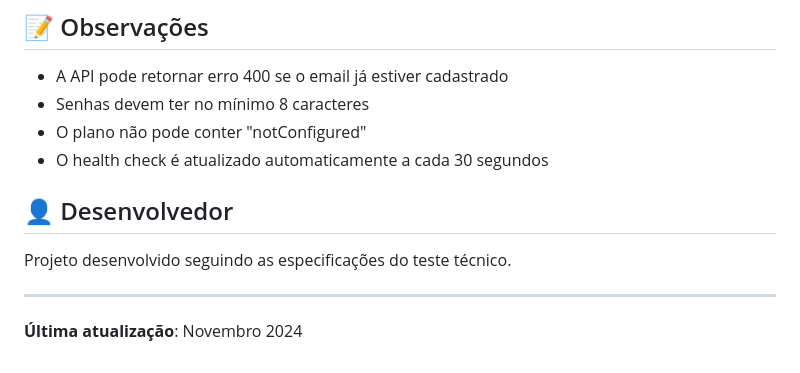
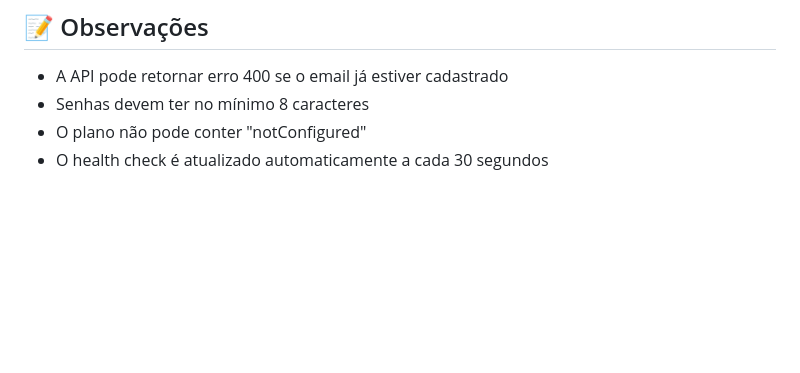
Before and after one commit to Gabolonhez/teste-mobile, a Markdown page: README.md, the part around the change. GitHub-like rendering; blank space fills up the shorter version.

```diff
--- a/README.md
+++ b/README.md
@@ -186,11 +186,3 @@ O app utiliza um sistema de design tokens consistente:
 - Senhas devem ter no mínimo 8 caracteres
 - O plano não pode conter "notConfigured"
 - O health check é atualizado automaticamente a cada 30 segundos
-
-## 👤 Desenvolvedor
-
-Projeto desenvolvido seguindo as especificações do teste técnico.
-
----
-
-**Última atualização**: Novembro 2024
```
